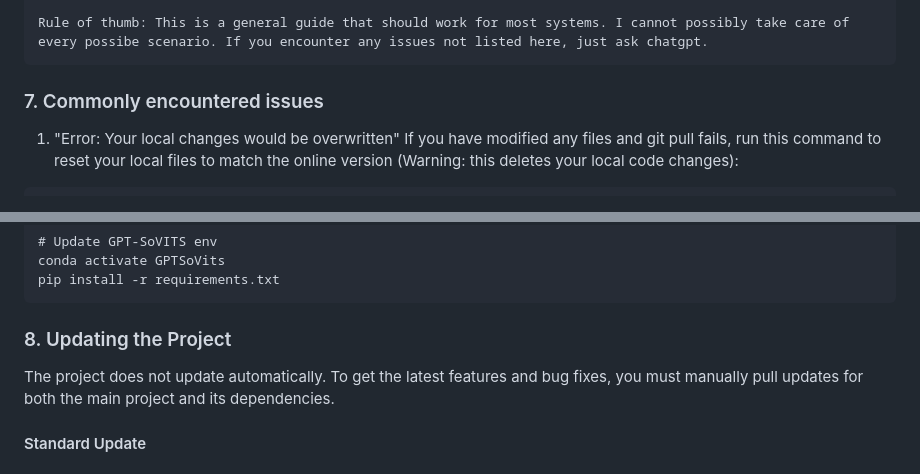
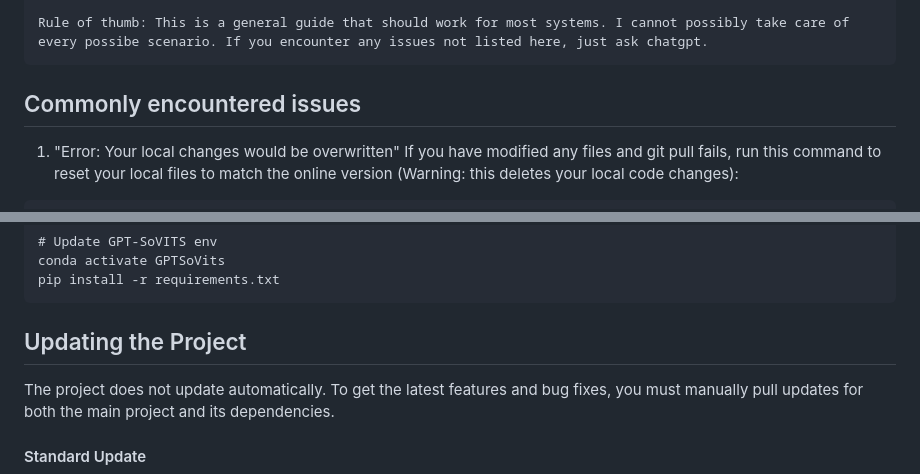
Before and after one commit to reflectors02/Amadeus, a Markdown page: README.md, 2 parts joined by grey strips. GitHub-like rendering.

Commit message:
updated instructions

````diff
--- a/README.md
+++ b/README.md
@@ -145,7 +145,7 @@ WINDOWS: Run Amadeus-Project/Builds/Amadeus_UI.exe/Amadeus.exe
 Rule of thumb: This is a general guide that should work for most systems. I cannot possibly take care of every possibe scenario. If you encounter any issues not listed here, just ask chatgpt.
 ```
 
-### 7. Commonly encountered issues
+## Commonly encountered issues
 1. "Error: Your local changes would be overwritten" If you have modified any files and git pull fails, run this command to reset your local files to match the online version (Warning: this deletes your local code changes):
 ```
 git reset --hard origin/main
@@ -169,7 +169,7 @@ pip install -r requirements.txt
 ```
 
 
-### 8. Updating the Project
+## Updating the Project
 
 
 The project does not update automatically. To get the latest features and bug fixes, you must manually pull updates for both the main project and its dependencies.
````
